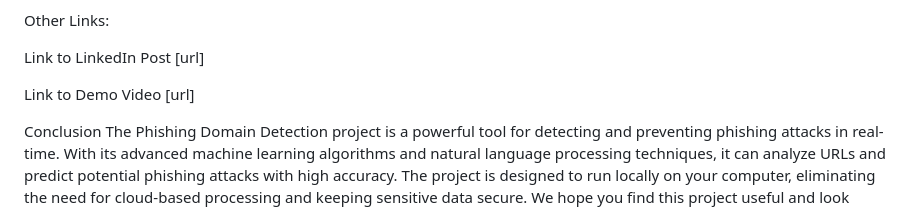
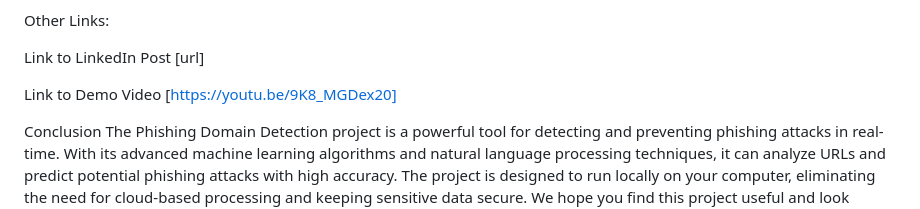
Before and after one commit to Imkaran04/PhishDetector, a Markdown page: README.md, the part around the change. Drawn GitHub-style.

```diff
--- a/README.md
+++ b/README.md
@@ -59,7 +59,7 @@ Other Links:
 
 Link to LinkedIn Post [url]
 
-Link to Demo Video [url]
+Link to Demo Video [https://youtu.be/9K8_MGDex20]
 
 
 
```
